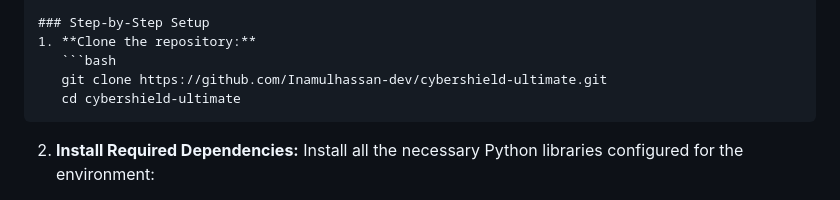
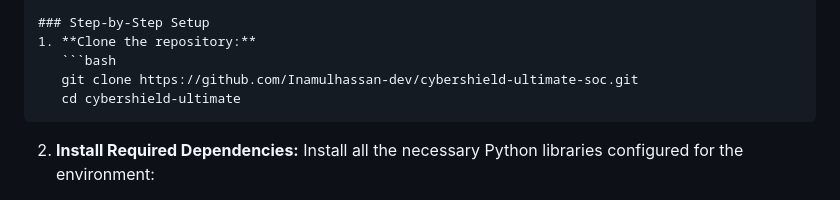
Before and after one commit to Inamulhassan-dev/cybershield-ultimate-soc, a Markdown page: README.md, the part around the change. Rendered like a GitHub page.

Commit message:
fixed clone link in README

````diff
--- a/README.md
+++ b/README.md
@@ -52,7 +52,7 @@ Equipped with a robust suite of 14 integrated security modules, CyberShield Ulti
 ### Step-by-Step Setup
 1. **Clone the repository:**
    ```bash
-   git clone https://github.com/Inamulhassan-dev/cybershield-ultimate.git
+   git clone https://github.com/Inamulhassan-dev/cybershield-ultimate-soc.git
    cd cybershield-ultimate
    ```
 
````
